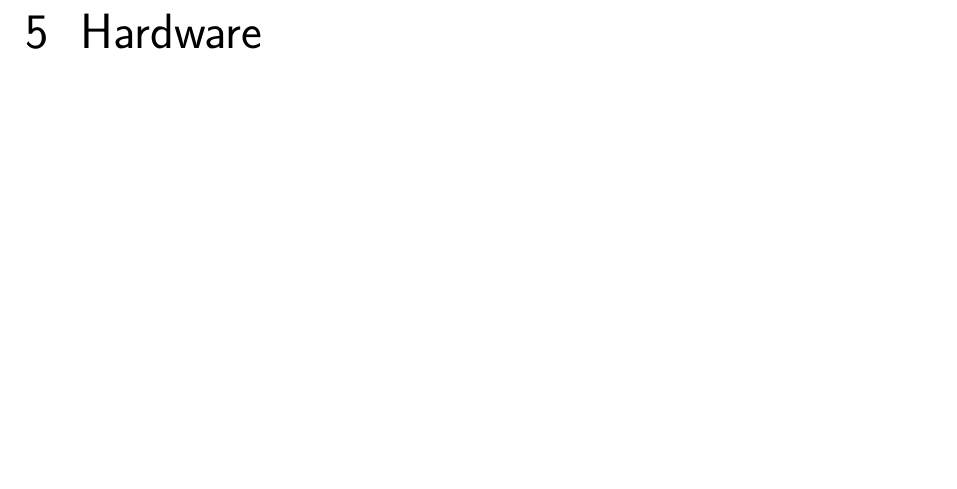
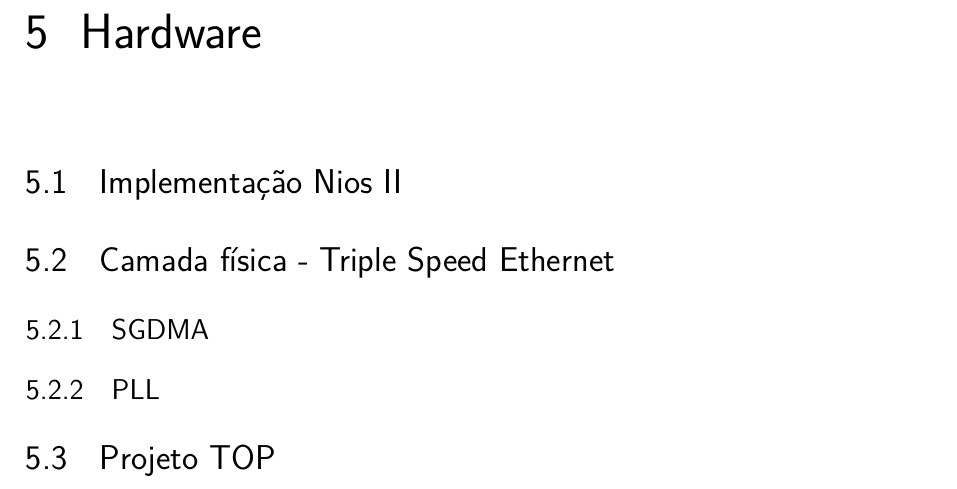
Before and after one commit to NestorDP/dissertacao_abntex2, a LaTeX thesis (NestorDissertacao.tex, which reads capitulos/capitulo_hardware.tex): part of page 27 of 37, cut so that both start at the same text, the shorter picture padded with empty space. Compiled offline with pdfLaTeX.

Commit message:
dicionar sections

```diff
--- a/capitulos/capitulo_hardware.tex
+++ b/capitulos/capitulo_hardware.tex
@@ -1 +1,12 @@
 \chapter{Hardware}
+
+
+\section{Implementação Nios II}
+
+\section{Camada física - Triple Speed Ethernet}
+
+\subsection{SGDMA}
+
+\subsection{PLL}
+
+\section{Projeto TOP}
```
Also changed, not shown: NestorDissertacao.pdf.
